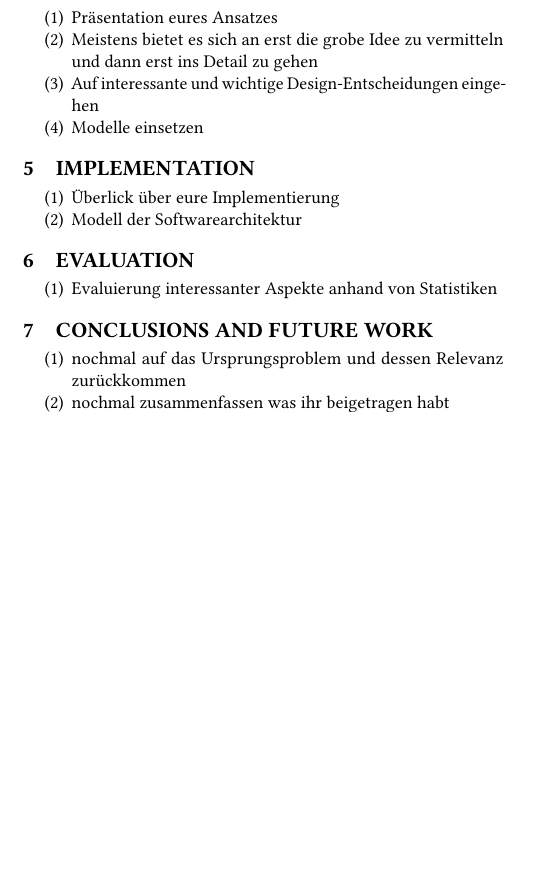
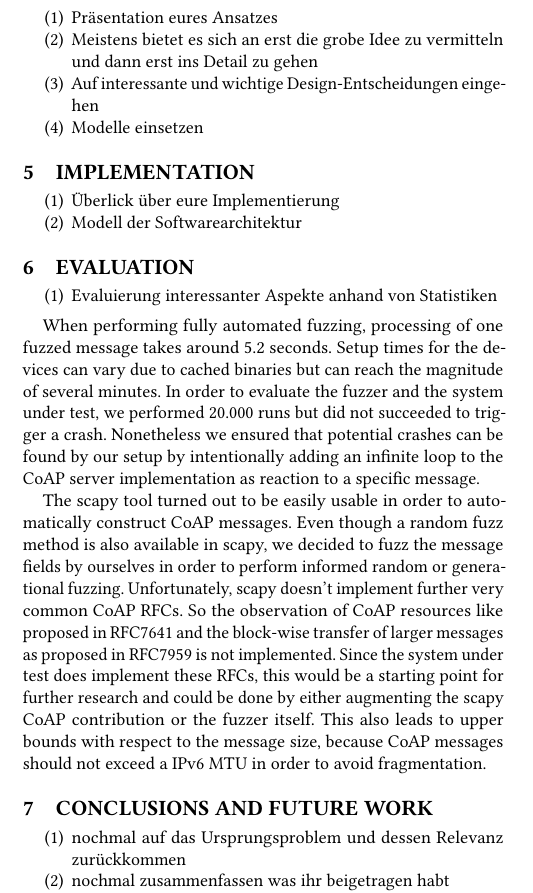
Before and after one commit to janehmueller/IoTSec, a LaTeX paper (report/main.tex, which reads report/sections/06_evaluation.tex): part of one column of page 2 of 2 before the commit and part of one column of page 2 of 3 after it, cut so that both start at the same text, the shorter picture padded with empty space. Compiled offline with pdfLaTeX.

Commit message:
evaluation draft

```diff
--- a/report/sections/06_evaluation.tex
+++ b/report/sections/06_evaluation.tex
@@ -3,3 +3,7 @@
 \begin{enumerate}
 	\item Evaluierung interessanter Aspekte anhand von Statistiken
 \end{enumerate}
+
+When performing fully automated fuzzing, processing of one fuzzed message takes around 5.2 seconds. Setup times for the devices can vary due to cached binaries but can reach the magnitude of several minutes. In order to evaluate the fuzzer and the system under test, we performed 20.000 runs but did not succeeded to trigger a crash. Nonetheless we ensured that potential crashes can be found by our setup by intentionally adding an infinite loop to the CoAP server implementation as reaction to a specific message.
+
+The scapy tool turned out to be easily usable in order to automatically construct CoAP messages. Even though a random fuzz method is also available in scapy, we decided to fuzz the message fields by ourselves in order to perform informed random or generational fuzzing. Unfortunately, scapy doesn't implement further very common CoAP RFCs. So the observation of CoAP resources like proposed in RFC7641 and the block-wise transfer of larger messages as proposed in RFC7959 is not implemented. Since the system under test does implement these RFCs, this would be a starting point for further research and could be done by either augmenting the scapy CoAP contribution or the fuzzer itself. This also leads to upper bounds with respect to the message size, because CoAP messages should not exceed a IPv6 MTU in order to avoid fragmentation.
```
